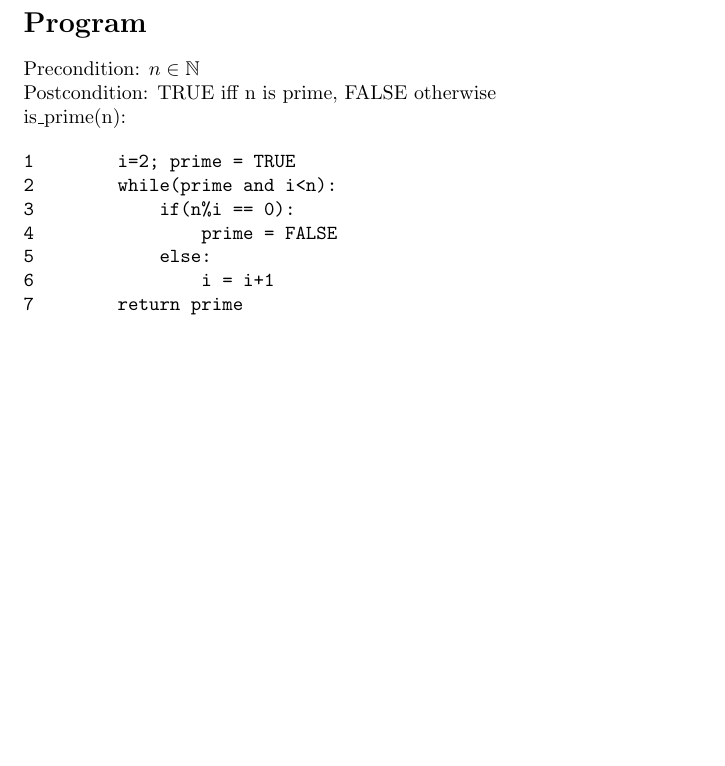
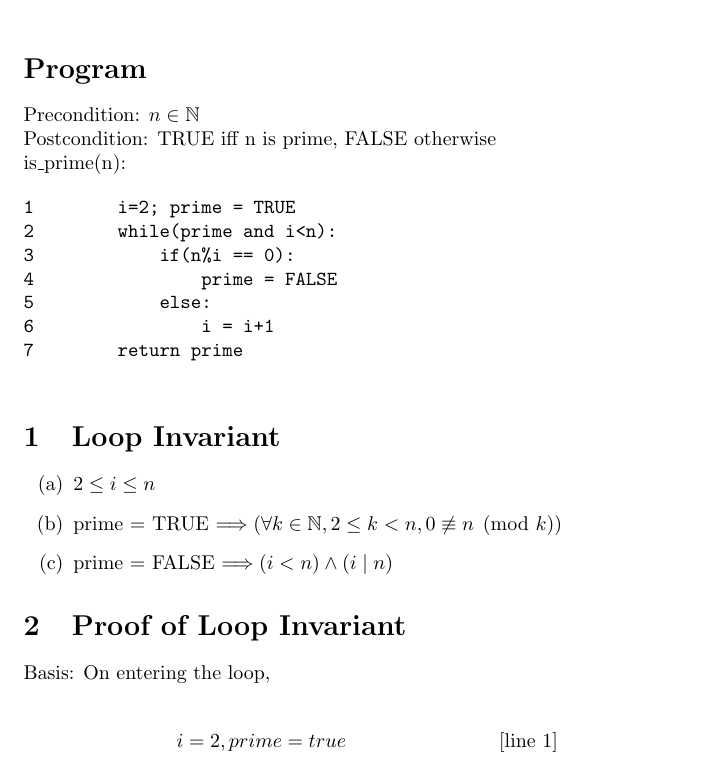
Before and after one commit to Kevin-C-Li/b36pra1, a LaTeX document (pra1b.tex): part of the page, cut so that both start at the same text, the shorter picture padded with empty space. Compiled offline with pdfLaTeX.

Commit message:
Update pra1b.tex

```diff
--- a/pra1b.tex
+++ b/pra1b.tex
@@ -1,8 +1,10 @@
 \documentclass{article}
-\usepackage{amsfonts}
+\usepackage{amsfonts, amssymb, enumitem, amsmath}
+
 \title{Proof of Primes: Testing Primality Using Loops}
 \author{Chun Kang Lu, Keethan Jeyabalan, Kevin Li}
 \date{2022/09/28}
+
 \begin{document}
 	\maketitle
 	\flushleft
@@ -19,6 +21,16 @@
 6                i = i+1
 7        return prime
 	\end{verbatim}
-
+	\section{Loop Invariant}
+	\begin{enumerate}[label=(\alph*)]
+		\item \(2 \leq i \leq n\)
+		\item prime = TRUE \(\Longrightarrow(\forall k \in \mathbb{N}, 2 \leq k < n, 0 \not\equiv n \pmod k)\)
+		\item prime = FALSE \(\Longrightarrow (i < n) \land (i\mid n)\)
+	\end{enumerate}
+	\section{Proof of Loop Invariant}
+	Basis: On entering the loop,\\
+	\begin{align*}
+	i = 2, prime = true &&\text{[line 1]}\\
+	\end{align*}
 
 \end{document}
```
